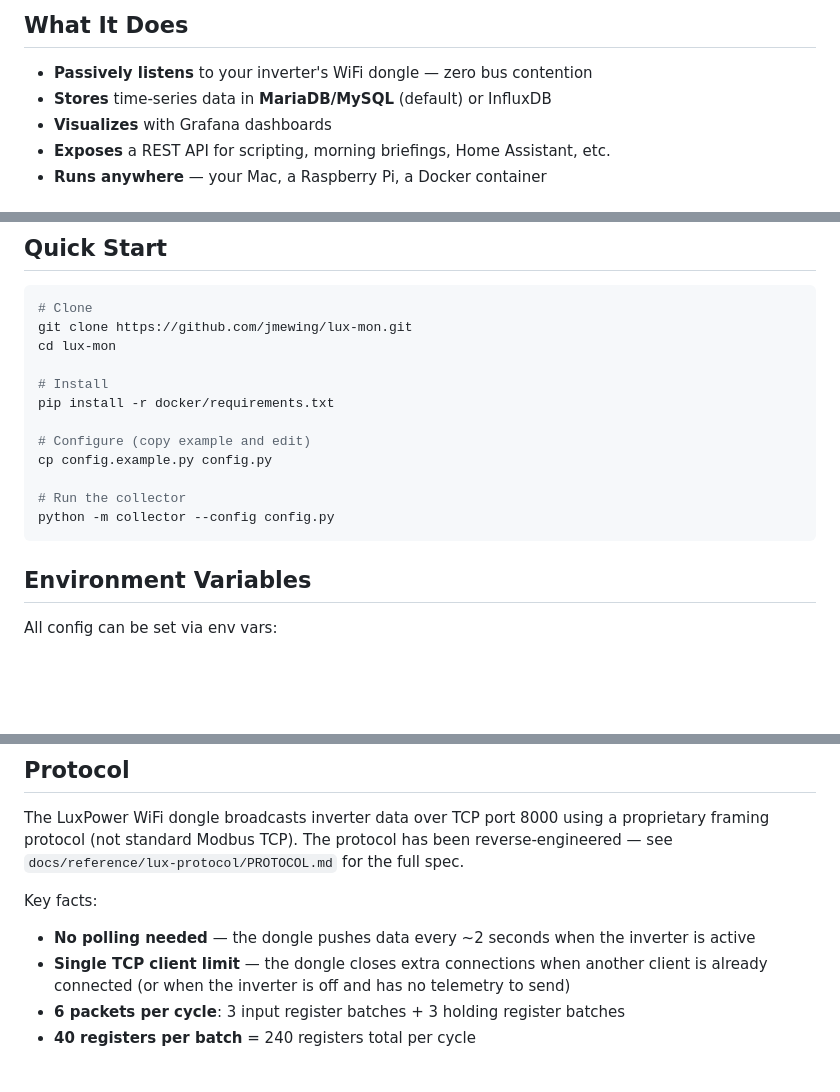
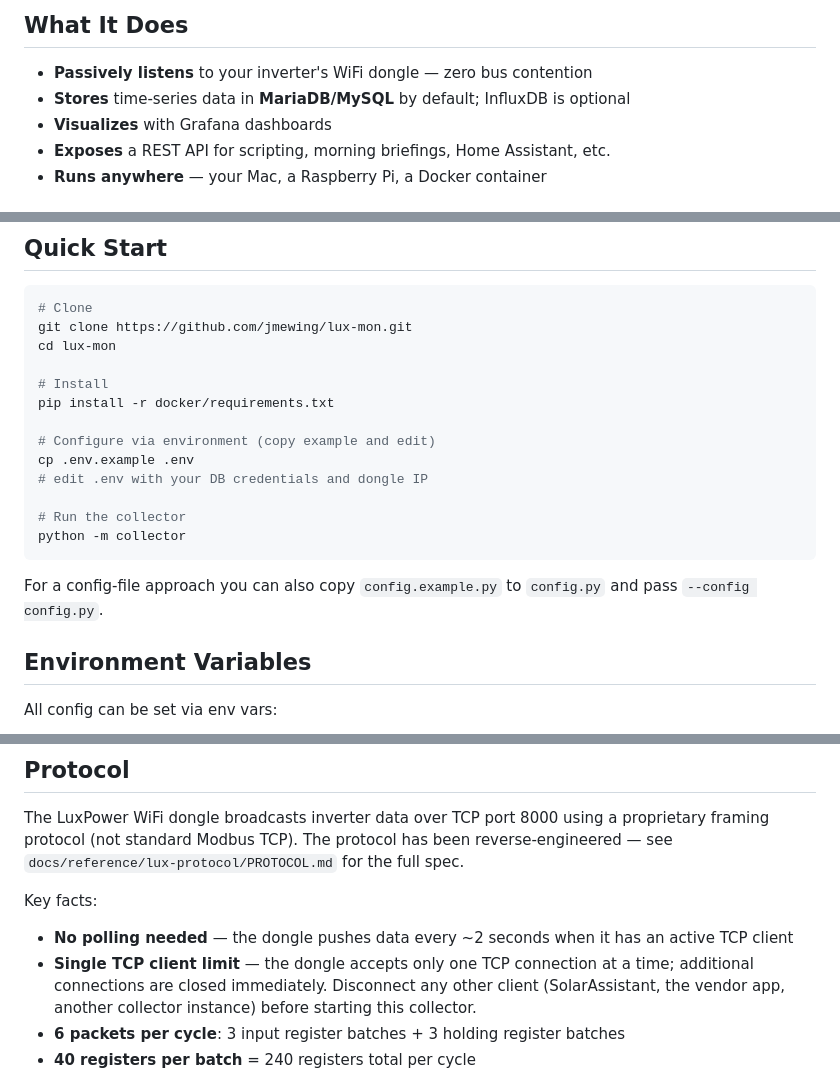
Before and after one commit to jmewing/lux-mon, a Markdown page: README.md, 3 parts joined by grey strips. GitHub-like rendering; blank space fills up the shorter version.

Commit message:
docs: clarify MariaDB as default, .env setup, and single-connection behavior

````diff
--- a/README.md
+++ b/README.md
@@ -7,7 +7,7 @@ Works with EG4, LuxPower, and any rebranded inverter using the LuxPower WiFi don
 ## What It Does
 
 - **Passively listens** to your inverter's WiFi dongle — zero bus contention
-- **Stores** time-series data in **MariaDB/MySQL** (default) or InfluxDB
+- **Stores** time-series data in **MariaDB/MySQL** by default; InfluxDB is optional
 - **Visualizes** with Grafana dashboards
 - **Exposes** a REST API for scripting, morning briefings, Home Assistant, etc.
 - **Runs anywhere** — your Mac, a Raspberry Pi, a Docker container
@@ -48,12 +48,15 @@ cd lux-mon
 # Install
 pip install -r docker/requirements.txt
 
-# Configure (copy example and edit)
-cp config.example.py config.py
+# Configure via environment (copy example and edit)
+cp .env.example .env
+# edit .env with your DB credentials and dongle IP
 
 # Run the collector
-python -m collector --config config.py
+python -m collector
 ```
+
+For a config-file approach you can also copy `config.example.py` to `config.py` and pass `--config config.py`.
 
 ## Environment Variables
 
@@ -89,8 +92,8 @@ python -m collector --replay tests/capture_raw.bin --interval 5
 The LuxPower WiFi dongle broadcasts inverter data over TCP port 8000 using a proprietary framing protocol (not standard Modbus TCP). The protocol has been reverse-engineered — see `docs/reference/lux-protocol/PROTOCOL.md` for the full spec.
 
 Key facts:
-- **No polling needed** — the dongle pushes data every ~2 seconds when the inverter is active
-- **Single TCP client limit** — the dongle closes extra connections when another client is already connected (or when the inverter is off and has no telemetry to send)
+- **No polling needed** — the dongle pushes data every ~2 seconds when it has an active TCP client
+- **Single TCP client limit** — the dongle accepts only one TCP connection at a time; additional connections are closed immediately. Disconnect any other client (SolarAssistant, the vendor app, another collector instance) before starting this collector.
 - **6 packets per cycle**: 3 input register batches + 3 holding register batches
 - **40 registers per batch** = 240 registers total per cycle
 
````
